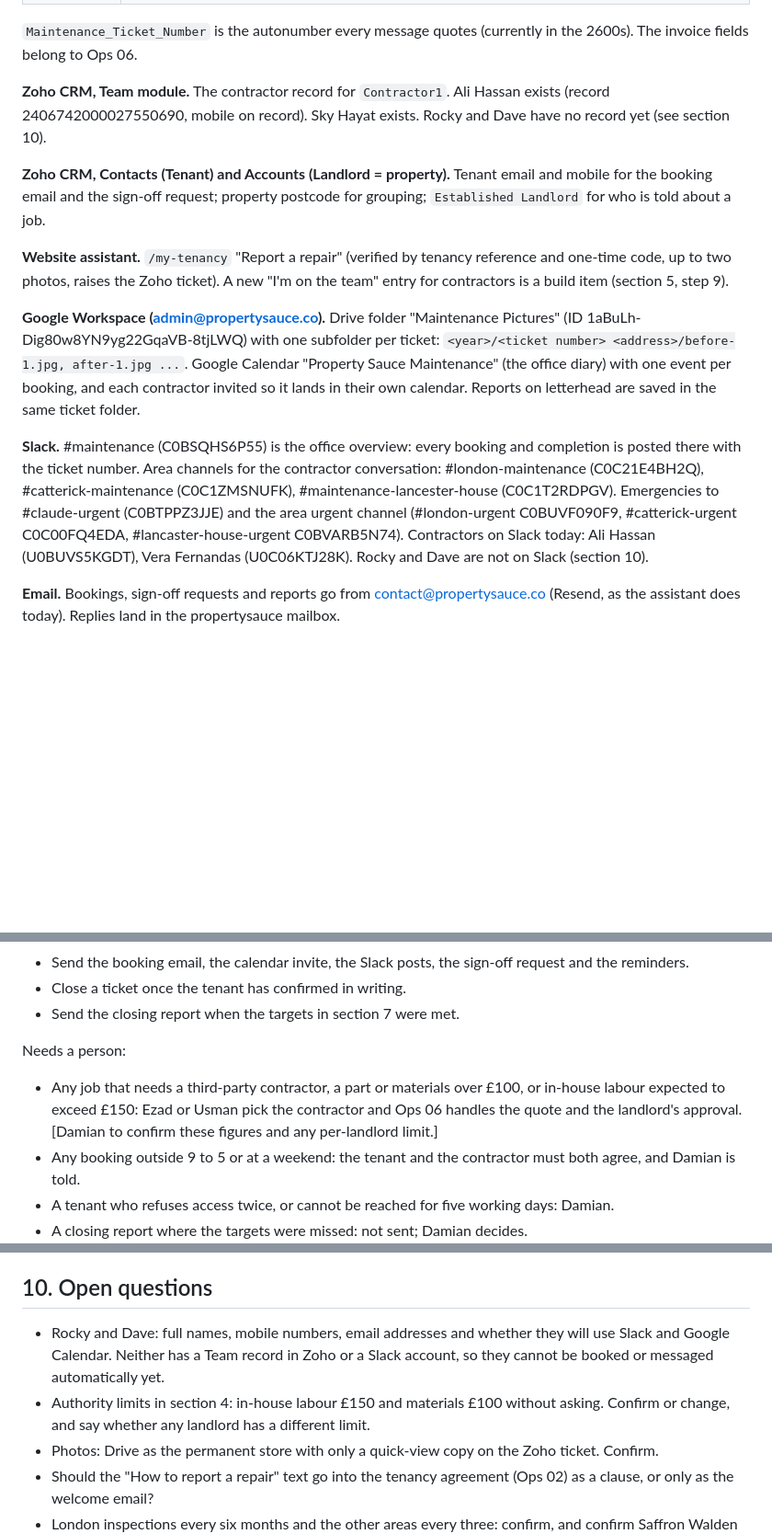
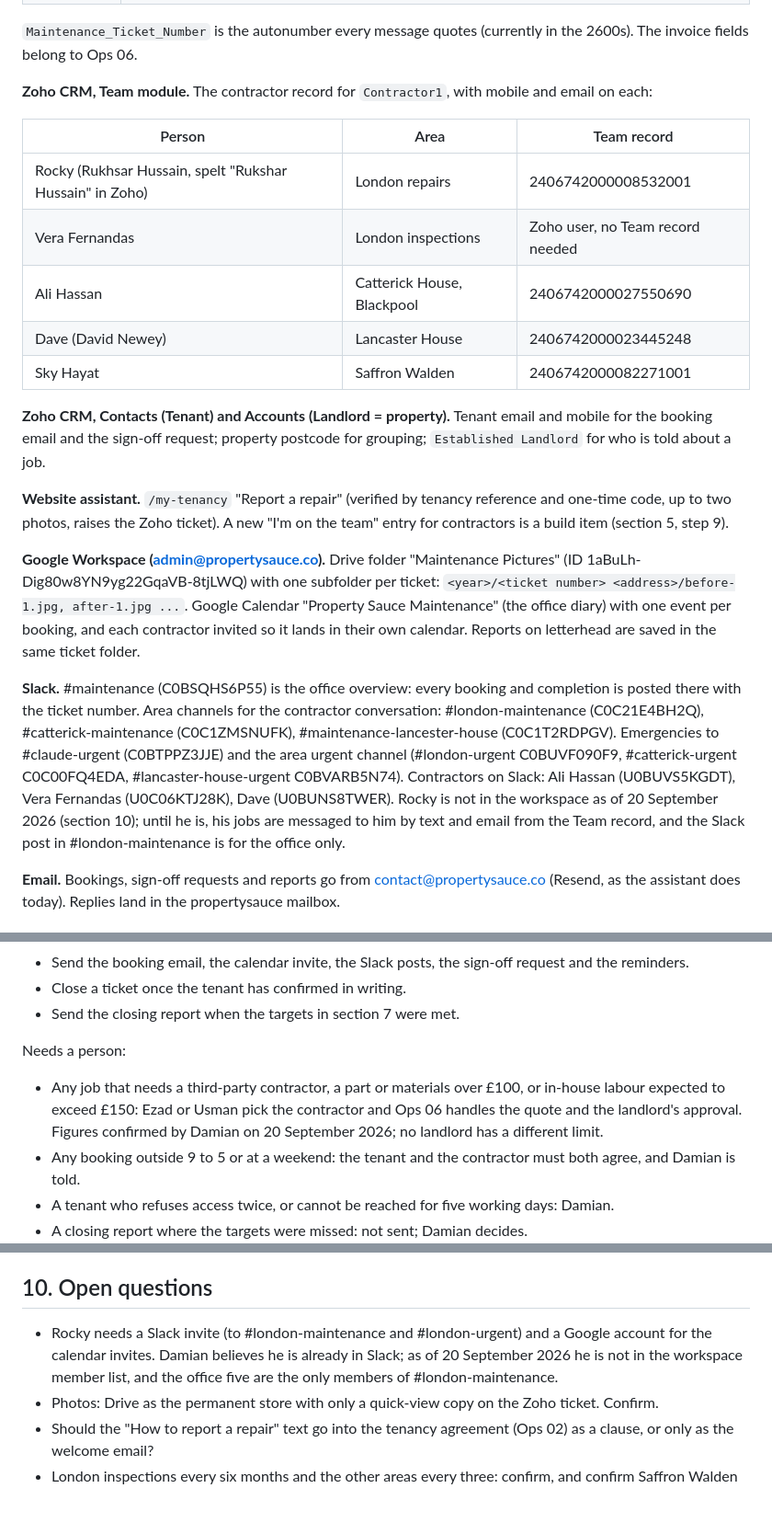
Before and after one commit to damianmurray05-ux/propertysauce, a Markdown page: docs/ops/05-maintenance-jobs.md, 3 parts joined by grey strips. Shown at 92% size. GitHub-like rendering; blank space fills up the shorter version.

Commit message:
Ops 05: Rocky and Dave identified in Zoho, spending limits confirmed, Rocky's Slack status corrected
Co-Authored-By: Claude Fable 5.1 <noreply@anthropic.com>

```diff
--- a/docs/ops/05-maintenance-jobs.md
+++ b/docs/ops/05-maintenance-jobs.md
@@ -35,7 +35,15 @@ Damian's account, 17 September 2026:
 
 `Maintenance_Ticket_Number` is the autonumber every message quotes (currently in the 2600s). The invoice fields belong to Ops 06.
 
-**Zoho CRM, Team module.** The contractor record for `Contractor1`. Ali Hassan exists (record 2406742000027550690, mobile on record). Sky Hayat exists. Rocky and Dave have no record yet (see section 10).
+**Zoho CRM, Team module.** The contractor record for `Contractor1`, with mobile and email on each:
+
+| Person | Area | Team record |
+|---|---|---|
+| Rocky (Rukhsar Hussain, spelt "Rukshar Hussain" in Zoho) | London repairs | 2406742000008532001 |
+| Vera Fernandas | London inspections | Zoho user, no Team record needed |
+| Ali Hassan | Catterick House, Blackpool | 2406742000027550690 |
+| Dave (David Newey) | Lancaster House | 2406742000023445248 |
+| Sky Hayat | Saffron Walden | 2406742000082271001 |
 
 **Zoho CRM, Contacts (Tenant) and Accounts (Landlord = property).** Tenant email and mobile for the booking email and the sign-off request; property postcode for grouping; `Established Landlord` for who is told about a job.
 
@@ -43,7 +51,7 @@ Damian's account, 17 September 2026:
 
 **Google Workspace (admin@propertysauce.co).** Drive folder "Maintenance Pictures" (ID 1aBuLh-Dig80w8YN9yg22GqaVB-8tjLWQ) with one subfolder per ticket: `<year>/<ticket number> <address>/before-1.jpg, after-1.jpg ...`. Google Calendar "Property Sauce Maintenance" (the office diary) with one event per booking, and each contractor invited so it lands in their own calendar. Reports on letterhead are saved in the same ticket folder.
 
-**Slack.** #maintenance (C0BSQHS6P55) is the office overview: every booking and completion is posted there with the ticket number. Area channels for the contractor conversation: #london-maintenance (C0C21E4BH2Q), #catterick-maintenance (C0C1ZMSNUFK), #maintenance-lancester-house (C0C1T2RDPGV). Emergencies to #claude-urgent (C0BTPPZ3JJE) and the area urgent channel (#london-urgent C0BUVF090F9, #catterick-urgent C0C00FQ4EDA, #lancaster-house-urgent C0BVARB5N74). Contractors on Slack today: Ali Hassan (U0BUVS5KGDT), Vera Fernandas (U0C06KTJ28K). Rocky and Dave are not on Slack (section 10).
+**Slack.** #maintenance (C0BSQHS6P55) is the office overview: every booking and completion is posted there with the ticket number. Area channels for the contractor conversation: #london-maintenance (C0C21E4BH2Q), #catterick-maintenance (C0C1ZMSNUFK), #maintenance-lancester-house (C0C1T2RDPGV). Emergencies to #claude-urgent (C0BTPPZ3JJE) and the area urgent channel (#london-urgent C0BUVF090F9, #catterick-urgent C0C00FQ4EDA, #lancaster-house-urgent C0BVARB5N74). Contractors on Slack: Ali Hassan (U0BUVS5KGDT), Vera Fernandas (U0C06KTJ28K), Dave (U0BUNS8TWER). Rocky is not in the workspace as of 20 September 2026 (section 10); until he is, his jobs are messaged to him by text and email from the Team record, and the Slack post in #london-maintenance is for the office only.
 
 **Email.** Bookings, sign-off requests and reports go from contact@propertysauce.co (Resend, as the assistant does today). Replies land in the propertysauce mailbox.
 
@@ -60,7 +68,7 @@ Claude may, without asking anyone:
 
 Needs a person:
 
-- Any job that needs a third-party contractor, a part or materials over £100, or in-house labour expected to exceed £150: Ezad or Usman pick the contractor and Ops 06 handles the quote and the landlord's approval. [Damian to confirm these figures and any per-landlord limit.]
+- Any job that needs a third-party contractor, a part or materials over £100, or in-house labour expected to exceed £150: Ezad or Usman pick the contractor and Ops 06 handles the quote and the landlord's approval. Figures confirmed by Damian on 20 September 2026; no landlord has a different limit.
 - Any booking outside 9 to 5 or at a weekend: the tenant and the contractor must both agree, and Damian is told.
 - A tenant who refuses access twice, or cannot be reached for five working days: Damian.
 - A closing report where the targets were missed: not sent; Damian decides.
@@ -179,8 +187,7 @@ Week 4: everything live. Reports (step 13) stay in propose-only mode for a furth
 
 ## 10. Open questions
 
-- Rocky and Dave: full names, mobile numbers, email addresses and whether they will use Slack and Google Calendar. Neither has a Team record in Zoho or a Slack account, so they cannot be booked or messaged automatically yet.
-- Authority limits in section 4: in-house labour £150 and materials £100 without asking. Confirm or change, and say whether any landlord has a different limit.
+- Rocky needs a Slack invite (to #london-maintenance and #london-urgent) and a Google account for the calendar invites. Damian believes he is already in Slack; as of 20 September 2026 he is not in the workspace member list, and the office five are the only members of #london-maintenance.
 - Photos: Drive as the permanent store with only a quick-view copy on the Zoho ticket. Confirm.
 - Should the "How to report a repair" text go into the tenancy agreement (Ops 02) as a clause, or only as the welcome email?
 - London inspections every six months and the other areas every three: confirm, and confirm Saffron Walden and Blackpool at six.
```
Also changed, not shown: other parts of docs/ops/05-maintenance-jobs.md (+1 -1 lines).
